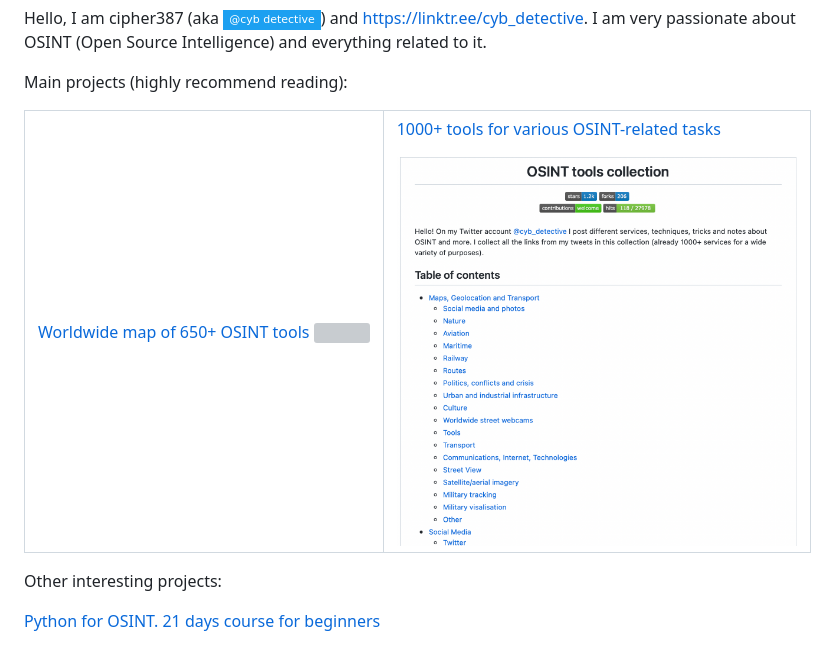
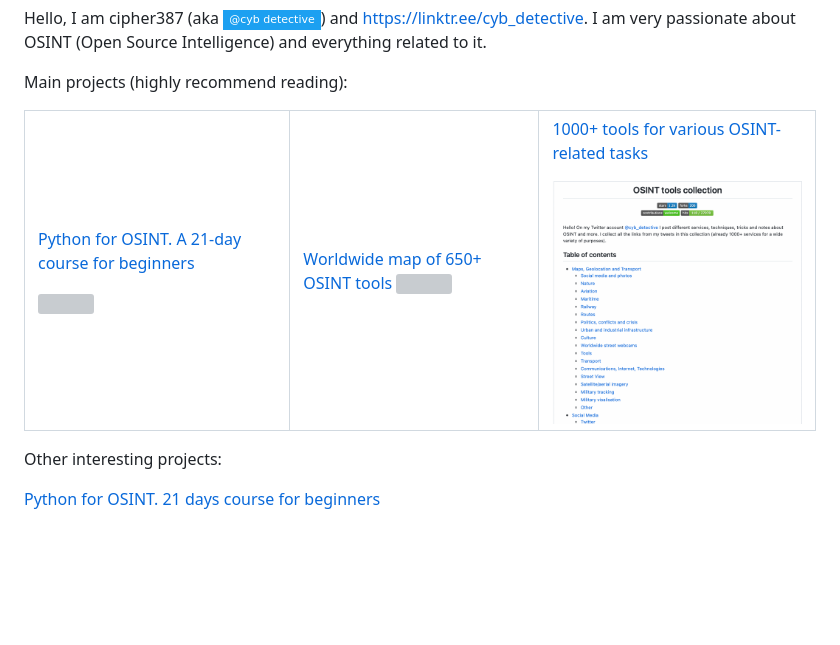
Before and after one commit to cipher387/cipher387, a Markdown page: README.md, the part around the change. Rendered like a GitHub page; badges without logos; blank space fills up the shorter version; grey boxes are pictures that could not be loaded.

```diff
--- a/README.md
+++ b/README.md
@@ -7,6 +7,13 @@ Main projects (highly recommend reading):
 
 <table>
 <tr>
+
+ <td>
+
+  <a href="https://cipher387.github.io/osintmap/https://github.com/cipher387/python-for-OSINT-21-days">Python for OSINT. A 21-day course for beginners</a>
+
+ <img src="https://github.com/cipher387/cipher387/blob/main/images/python_course.png" width="400" />
+ </td>
 <td>
 <a href="https://cipher387.github.io/osintmap/">Worldwide map of 650+ OSINT tools</a>
 
@@ -19,7 +26,9 @@ Main projects (highly recommend reading):
 
 <img src="https://github.com/cipher387/cipher387/blob/main/images/main_collection.png" width="400" />
 
- </td></tr>
+ </td>
+
+ </tr>
 
 </table>
 
```
